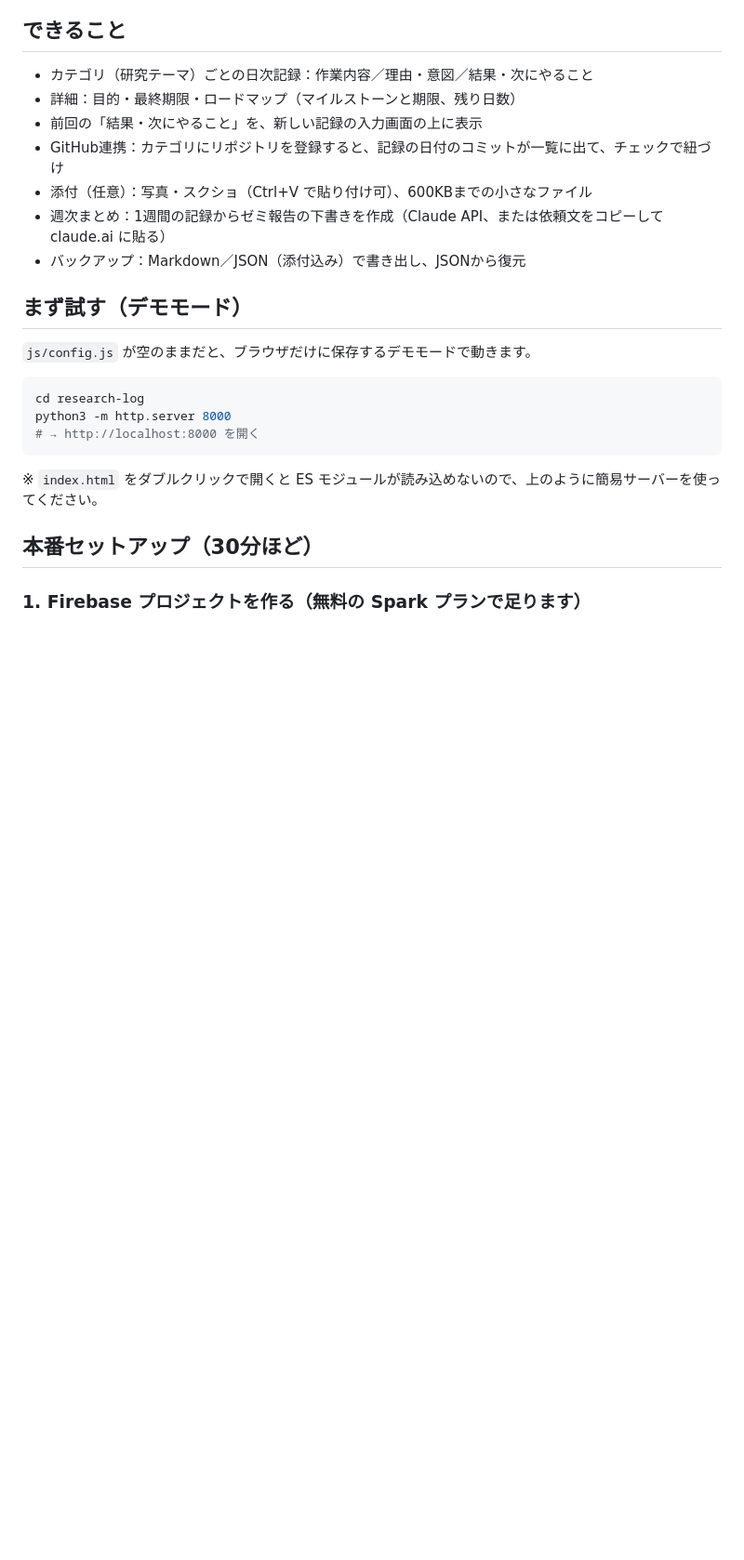
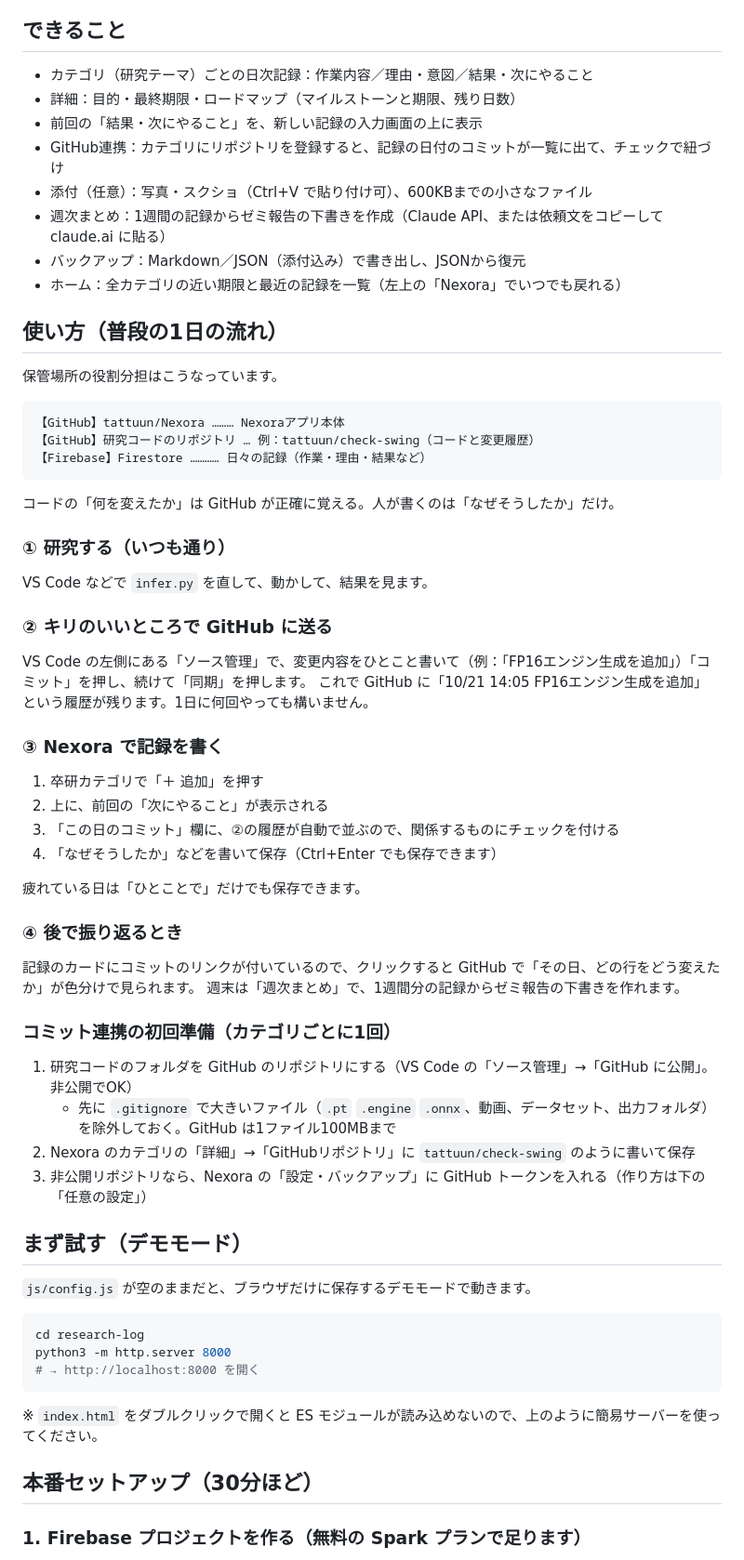
Before and after one commit to tattuun/Nexora, a Markdown page: README.md, the part around the change. Shown at 93% size. GitHub-like rendering; blank space fills up the shorter version.

````diff
--- a/README.md
+++ b/README.md
@@ -12,6 +12,49 @@ GitHub Pages で公開し、データは Firebase（Firestore）に保存しま
 - 添付（任意）：写真・スクショ（Ctrl+V で貼り付け可）、600KBまでの小さなファイル
 - 週次まとめ：1週間の記録からゼミ報告の下書きを作成（Claude API、または依頼文をコピーして claude.ai に貼る）
 - バックアップ：Markdown／JSON（添付込み）で書き出し、JSONから復元
+- ホーム：全カテゴリの近い期限と最近の記録を一覧（左上の「Nexora」でいつでも戻れる）
+
+## 使い方（普段の1日の流れ）
+
+保管場所の役割分担はこうなっています。
+
+```
+【GitHub】tattuun/Nexora ……… Nexoraアプリ本体
+【GitHub】研究コードのリポジトリ … 例：tattuun/check-swing（コードと変更履歴）
+【Firebase】Firestore ………… 日々の記録（作業・理由・結果など）
+```
+
+コードの「何を変えたか」は GitHub が正確に覚える。人が書くのは「なぜそうしたか」だけ。
+
+### ① 研究する（いつも通り）
+
+VS Code などで `infer.py` を直して、動かして、結果を見ます。
+
+### ② キリのいいところで GitHub に送る
+
+VS Code の左側にある「ソース管理」で、変更内容をひとこと書いて（例：「FP16エンジン生成を追加」）「コミット」を押し、続けて「同期」を押します。
+これで GitHub に「10/21 14:05 FP16エンジン生成を追加」という履歴が残ります。1日に何回やっても構いません。
+
+### ③ Nexora で記録を書く
+
+1. 卒研カテゴリで「＋ 追加」を押す
+2. 上に、前回の「次にやること」が表示される
+3. 「この日のコミット」欄に、②の履歴が自動で並ぶので、関係するものにチェックを付ける
+4. 「なぜそうしたか」などを書いて保存（Ctrl+Enter でも保存できます）
+
+疲れている日は「ひとことで」だけでも保存できます。
+
+### ④ 後で振り返るとき
+
+記録のカードにコミットのリンクが付いているので、クリックすると GitHub で「その日、どの行をどう変えたか」が色分けで見られます。
+週末は「週次まとめ」で、1週間分の記録からゼミ報告の下書きを作れます。
+
+### コミット連携の初回準備（カテゴリごとに1回）
+
+1. 研究コードのフォルダを GitHub のリポジトリにする（VS Code の「ソース管理」→「GitHub に公開」。非公開でOK）
+   - 先に `.gitignore` で大きいファイル（`.pt` `.engine` `.onnx`、動画、データセット、出力フォルダ）を除外しておく。GitHub は1ファイル100MBまで
+2. Nexora のカテゴリの「詳細」→「GitHubリポジトリ」に `tattuun/check-swing` のように書いて保存
+3. 非公開リポジトリなら、Nexora の「設定・バックアップ」に GitHub トークンを入れる（作り方は下の「任意の設定」）
 
 ## まず試す（デモモード）
 
````
